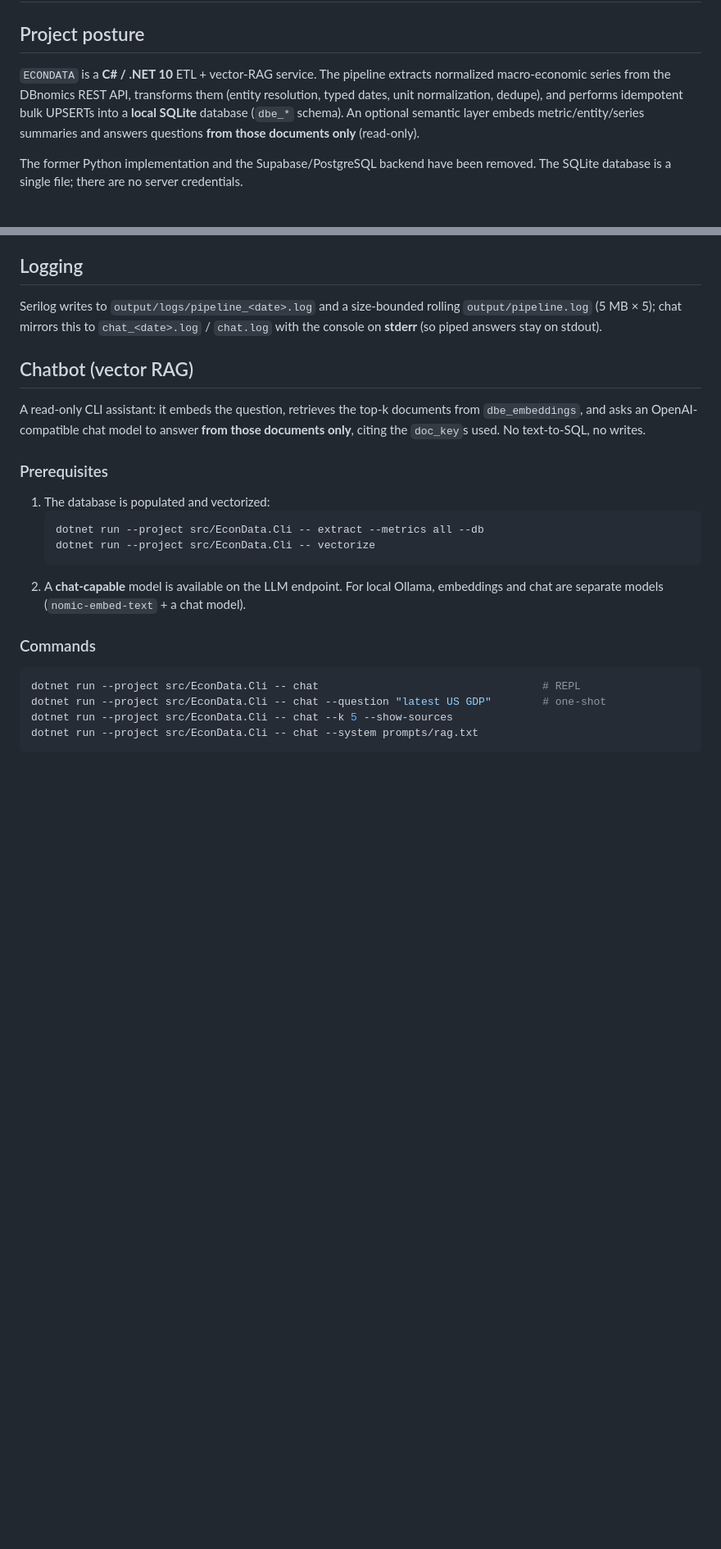
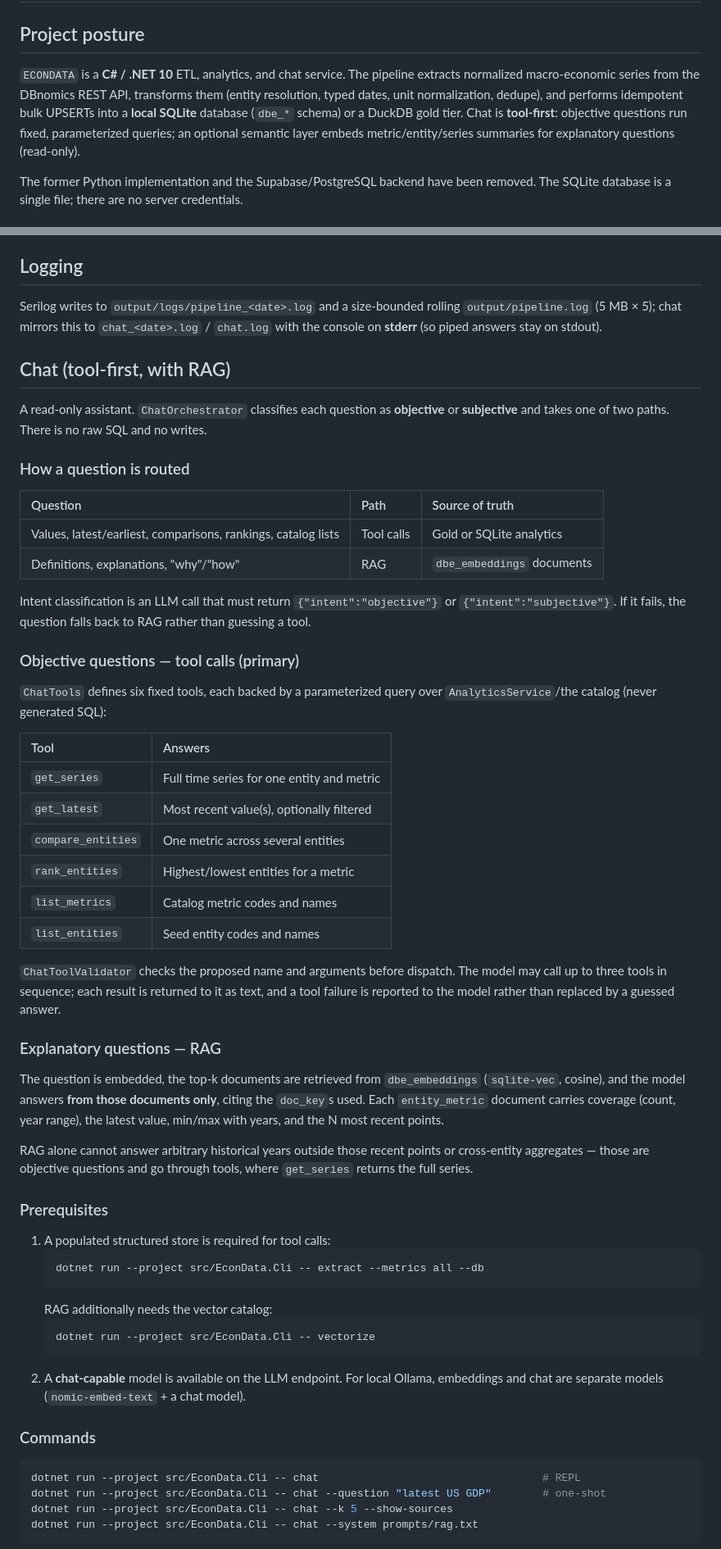
Before and after one commit to muhammadbadar1998/ECONDATA, a Markdown page: docs/DEV_GUIDE.md, 2 parts joined by grey strips. Shown at 82% size. GitHub-like rendering; blank space fills up the shorter version.

````diff
--- a/docs/DEV_GUIDE.md
+++ b/docs/DEV_GUIDE.md
@@ -2,12 +2,13 @@
 
 ## Project posture
 
-`ECONDATA` is a **C# / .NET 10** ETL + vector-RAG service. The pipeline extracts
-normalized macro-economic series from the DBnomics REST API, transforms them
-(entity resolution, typed dates, unit normalization, dedupe), and performs
-idempotent bulk UPSERTs into a **local SQLite** database (`dbe_*` schema). An
-optional semantic layer embeds metric/entity/series summaries and answers
-questions **from those documents only** (read-only).
+`ECONDATA` is a **C# / .NET 10** ETL, analytics, and chat service. The pipeline
+extracts normalized macro-economic series from the DBnomics REST API, transforms
+them (entity resolution, typed dates, unit normalization, dedupe), and performs
+idempotent bulk UPSERTs into a **local SQLite** database (`dbe_*` schema) or a
+DuckDB gold tier. Chat is **tool-first**: objective questions run fixed,
+parameterized queries; an optional semantic layer embeds metric/entity/series
+summaries for explanatory questions (read-only).
 
 The former Python implementation and the Supabase/PostgreSQL backend have been
 removed. The SQLite database is a single file; there are no server credentials.
@@ -221,16 +222,58 @@ Serilog writes to `output/logs/pipeline_<date>.log` and a size-bounded rolling
 `output/pipeline.log` (5 MB × 5); chat mirrors this to `chat_<date>.log` /
 `chat.log` with the console on **stderr** (so piped answers stay on stdout).
 
-## Chatbot (vector RAG)
+## Chat (tool-first, with RAG)
 
-A read-only CLI assistant: it embeds the question, retrieves the top-k documents
-from `dbe_embeddings`, and asks an OpenAI-compatible chat model to answer **from
-those documents only**, citing the `doc_key`s used. No text-to-SQL, no writes.
+A read-only assistant. `ChatOrchestrator` classifies each question as **objective** or
+**subjective** and takes one of two paths. There is no raw SQL and no writes.
+
+### How a question is routed
+
+| Question | Path | Source of truth |
+| :--- | :--- | :--- |
+| Values, latest/earliest, comparisons, rankings, catalog lists | Tool calls | Gold or SQLite analytics |
+| Definitions, explanations, "why"/"how" | RAG | `dbe_embeddings` documents |
+
+Intent classification is an LLM call that must return `{"intent":"objective"}` or
+`{"intent":"subjective"}`. If it fails, the question falls back to RAG rather than
+guessing a tool.
+
+### Objective questions — tool calls (primary)
+
+`ChatTools` defines six fixed tools, each backed by a parameterized query over
+`AnalyticsService`/the catalog (never generated SQL):
+
+| Tool | Answers |
+| :--- | :--- |
+| `get_series` | Full time series for one entity and metric |
+| `get_latest` | Most recent value(s), optionally filtered |
+| `compare_entities` | One metric across several entities |
+| `rank_entities` | Highest/lowest entities for a metric |
+| `list_metrics` | Catalog metric codes and names |
+| `list_entities` | Seed entity codes and names |
+
+`ChatToolValidator` checks the proposed name and arguments before dispatch. The model
+may call up to three tools in sequence; each result is returned to it as text, and a
+tool failure is reported to the model rather than replaced by a guessed answer.
+
+### Explanatory questions — RAG
+
+The question is embedded, the top-k documents are retrieved from `dbe_embeddings`
+(`sqlite-vec`, cosine), and the model answers **from those documents only**, citing
+the `doc_key`s used. Each `entity_metric` document carries coverage (count, year
+range), the latest value, min/max with years, and the N most recent points.
+
+RAG alone cannot answer arbitrary historical years outside those recent points or
+cross-entity aggregates — those are objective questions and go through tools, where
+`get_series` returns the full series.
 
 ### Prerequisites
-1. The database is populated and vectorized:
+1. A populated structured store is required for tool calls:
    ```bash
    dotnet run --project src/EconData.Cli -- extract --metrics all --db
+   ```
+   RAG additionally needs the vector catalog:
+   ```bash
    dotnet run --project src/EconData.Cli -- vectorize
    ```
 2. A **chat-capable** model is available on the LLM endpoint. For local Ollama,
````
Also changed, not shown: other parts of docs/DEV_GUIDE.md (+1 -10 lines), EXPLAINER.md (+16 -6 lines), README.md (+30 -7 lines).
